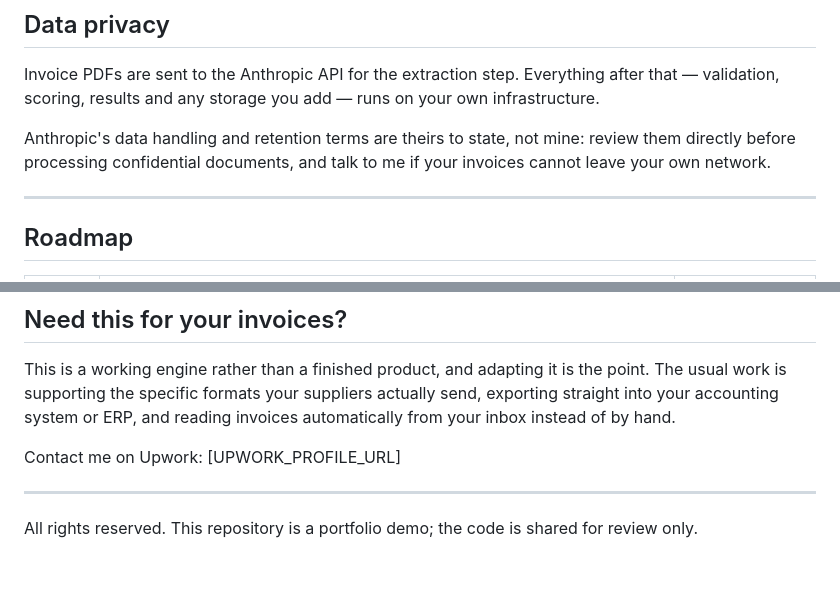
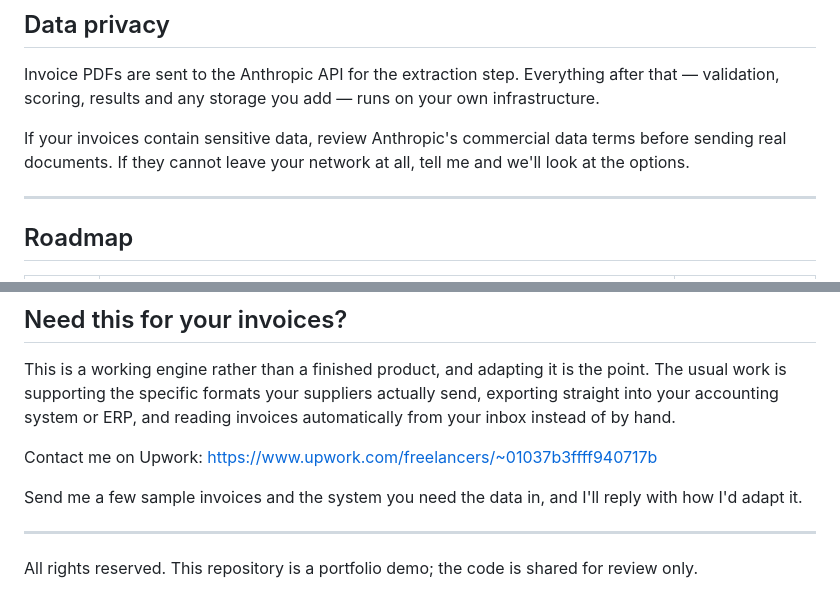
Before and after one commit to marcelang1982/invoice-pdf-extractor, a Markdown page: README.md, 2 parts joined by grey strips. GitHub-like rendering; blank space fills up the shorter version.

Commit message:
Fill in the Upwork link and sharpen the contact and privacy wording
The privacy note now points at Anthropic's commercial data terms for the
case that actually matters, sensitive invoices, and offers a conversation
for data that cannot leave the client's network at all.

The contact section closes with a concrete next step instead of trailing
off at a link.

Co-Authored-By: Claude <noreply@anthropic.com>

```diff
--- a/README.md
+++ b/README.md
@@ -111,7 +111,7 @@ If neither closes, the invoice is flagged, and the message explains what both pa
 
 Invoice PDFs are sent to the Anthropic API for the extraction step. Everything after that — validation, scoring, results and any storage you add — runs on your own infrastructure.
 
-Anthropic's data handling and retention terms are theirs to state, not mine: review them directly before processing confidential documents, and talk to me if your invoices cannot leave your own network.
+If your invoices contain sensitive data, review Anthropic's commercial data terms before sending real documents. If they cannot leave your network at all, tell me and we'll look at the options.
 
 ---
 
@@ -174,7 +174,9 @@ Run the test suite — 131 tests, none of which call the API — with `pytest`.
 
 This is a working engine rather than a finished product, and adapting it is the point. The usual work is supporting the specific formats your suppliers actually send, exporting straight into your accounting system or ERP, and reading invoices automatically from your inbox instead of by hand.
 
-Contact me on Upwork: [UPWORK_PROFILE_URL]
+Contact me on Upwork: https://www.upwork.com/freelancers/~01037b3ffff940717b
+
+Send me a few sample invoices and the system you need the data in, and I'll reply with how I'd adapt it.
 
 ---
 
```
